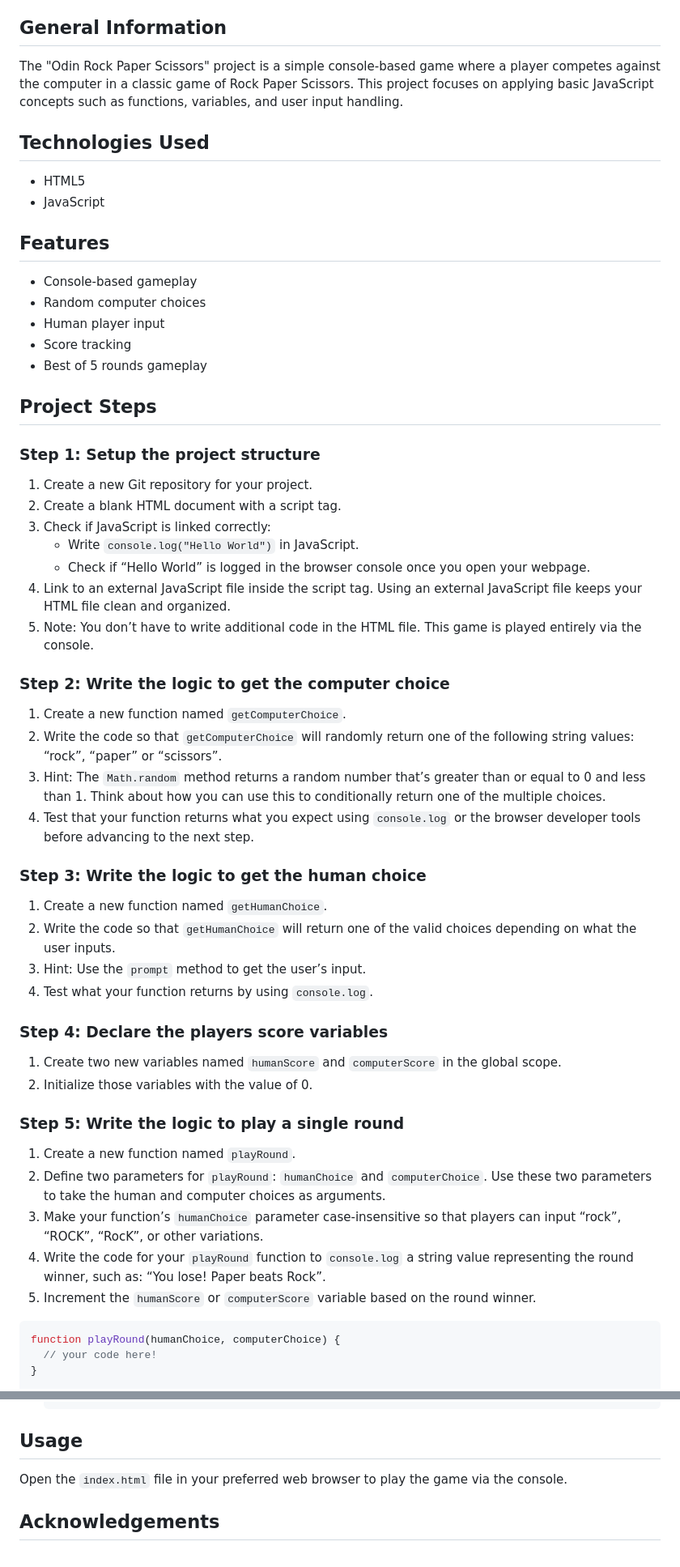
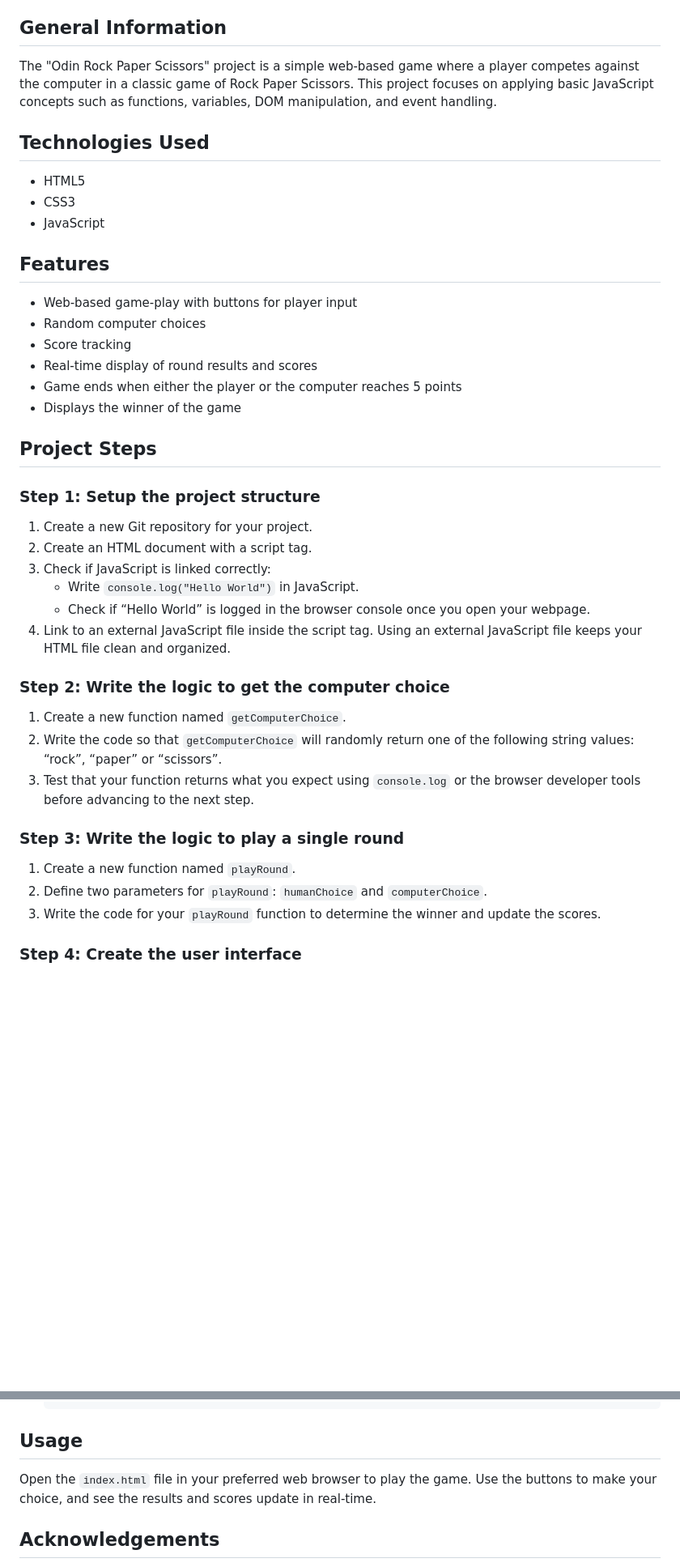
Before and after one commit to MuzakkirHossainMinhaz/odin-Rock-Paper-Scissors, a Markdown page: README.md, 2 parts joined by grey strips. Shown: that part at 81% size. GitHub-like rendering; blank space fills up the shorter version.

````diff
--- a/README.md
+++ b/README.md
@@ -14,62 +14,45 @@ This project is part of **The Odin Project's** _Foundations_ course. The goal wa
 
 ## General Information
 
-The "Odin Rock Paper Scissors" project is a simple console-based game where a player competes against the computer in a classic game of Rock Paper Scissors. This project focuses on applying basic JavaScript concepts such as functions, variables, and user input handling.
+The "Odin Rock Paper Scissors" project is a simple web-based game where a player competes against the computer in a classic game of Rock Paper Scissors. This project focuses on applying basic JavaScript concepts such as functions, variables, DOM manipulation, and event handling.
 
 ## Technologies Used
 
 - HTML5
+- CSS3
 - JavaScript
 
 ## Features
 
-- Console-based gameplay
+- Web-based game-play with buttons for player input
 - Random computer choices
-- Human player input
 - Score tracking
-- Best of 5 rounds gameplay
+- Real-time display of round results and scores
+- Game ends when either the player or the computer reaches 5 points
+- Displays the winner of the game
 
 ## Project Steps
 
 ### Step 1: Setup the project structure
 
 1. Create a new Git repository for your project.
-2. Create a blank HTML document with a script tag.
+2. Create an HTML document with a script tag.
 3. Check if JavaScript is linked correctly:
    - Write `console.log("Hello World")` in JavaScript.
    - Check if “Hello World” is logged in the browser console once you open your webpage.
 4. Link to an external JavaScript file inside the script tag. Using an external JavaScript file keeps your HTML file clean and organized.
-5. Note: You don’t have to write additional code in the HTML file. This game is played entirely via the console.
 
 ### Step 2: Write the logic to get the computer choice
 
 1. Create a new function named `getComputerChoice`.
 2. Write the code so that `getComputerChoice` will randomly return one of the following string values: “rock”, “paper” or “scissors”.
-3. Hint: The `Math.random` method returns a random number that’s greater than or equal to 0 and less than 1. Think about how you can use this to conditionally return one of the multiple choices.
-4. Test that your function returns what you expect using `console.log` or the browser developer tools before advancing to the next step.
+3. Test that your function returns what you expect using `console.log` or the browser developer tools before advancing to the next step.
 
-### Step 3: Write the logic to get the human choice
-
-1. Create a new function named `getHumanChoice`.
-2. Write the code so that `getHumanChoice` will return one of the valid choices depending on what the user inputs.
-3. Hint: Use the `prompt` method to get the user’s input.
-4. Test what your function returns by using `console.log`.
-
-### Step 4: Declare the players score variables
-
-1. Create two new variables named `humanScore` and `computerScore` in the global scope.
-2. Initialize those variables with the value of 0.
-
-### Step 5: Write the logic to play a single round
+### Step 3: Write the logic to play a single round
 
 1. Create a new function named `playRound`.
-2. Define two parameters for `playRound`: `humanChoice` and `computerChoice`. Use these two parameters to take the human and computer choices as arguments.
-3. Make your function’s `humanChoice` parameter case-insensitive so that players can input “rock”, “ROCK”, “RocK”, or other variations.
-4. Write the code for your `playRound` function to `console.log` a string value representing the round winner, such as: “You lose! Paper beats Rock”.
-5. Increment the `humanScore` or `computerScore` variable based on the round winner.
+2. Define two parameters for `playRound`: `humanChoice` and `computerChoice`.
+3. Write the code for your `playRound` function to determine the winner and update the scores.
 
-```javascript
-function playRound(humanChoice, computerChoice) {
-  // your code here!
-}
+### Step 4: Create the user interface
 
@@ -103,7 +76,7 @@ To set up this project locally, follow these steps:
 
 ## Usage
 
-Open the `index.html` file in your preferred web browser to play the game via the console.
+Open the `index.html` file in your preferred web browser to play the game. Use the buttons to make your choice, and see the results and scores update in real-time.
 
 ## Acknowledgements
 
````
Also changed, not shown: other parts of README.md (+4 -14 lines).
